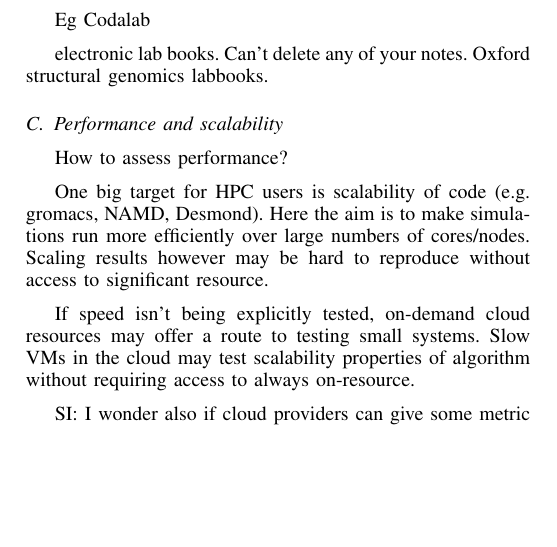
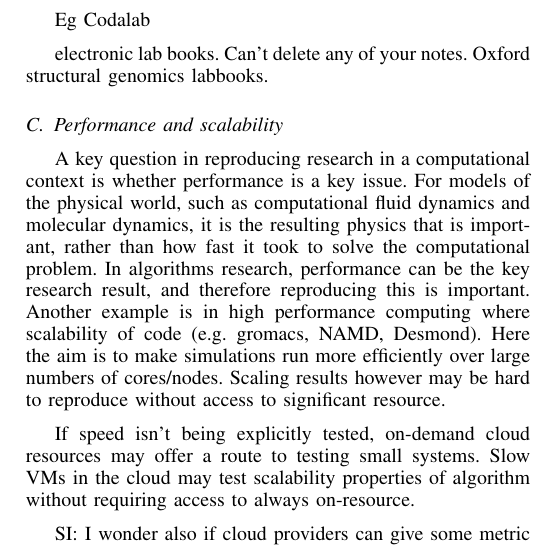
Before and after one commit to tomcrick/Recomputability2014, a LaTeX paper (recomp2014.tex): part of one column of page 2 of 3, cut so that both start at the same text, the shorter picture padded with empty space. Compiled offline with pdfLaTeX.

Commit message:
Started on performance sections

```diff
--- a/recomp2014.tex
+++ b/recomp2014.tex
@@ -213,9 +213,13 @@ electronic lab books. Can't delete any of your notes. Oxford structural genomics
 
 %Kenji to work on this
 
-{How to assess performance?}
-
-One big target for HPC users is scalability of code (e.g. gromacs,
+A key question in reproducing research in a computational context is
+whether performance is a key issue. For models of the physical world,
+such as computational fluid dynamics and molecular dynamics, it is the
+resulting physics that is important, rather than how fast it took to
+solve the computational problem. In algorithms research, performance can be
+the key research result, and therefore reproducing this is important. Another
+example is in high performance computing where scalability of code (e.g. gromacs,
 NAMD, Desmond). Here the aim is to make simulations run more efficiently
 over large numbers of cores/nodes. Scaling results however may be
 hard to reproduce without access to significant resource.
```
Also changed, not shown: 1 other file.
